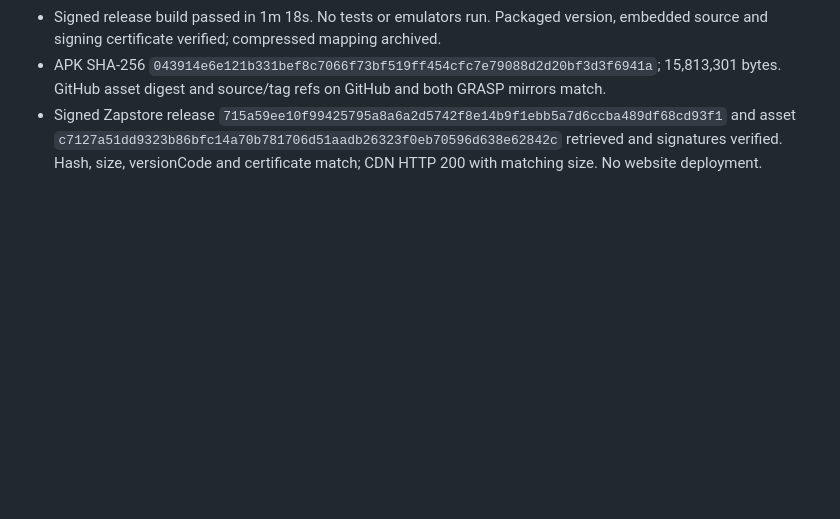
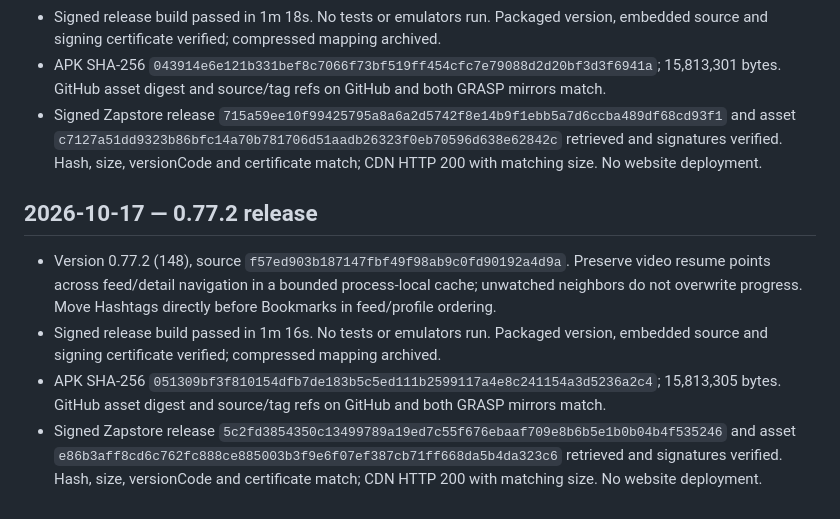
Before and after one commit to Sebastix/plume, a Markdown page: docs/VALIDATION.md, the part around the change. GitHub-like rendering; blank space fills up the shorter version.

Commit message:
docs: record 0.77.2 release verification

```diff
--- a/docs/VALIDATION.md
+++ b/docs/VALIDATION.md
@@ -1476,3 +1476,10 @@ Confirmed the Eurosky getBlob URL shown in the report returns HTTP 200 and image
 - Signed release build passed in 1m 18s. No tests or emulators run. Packaged version, embedded source and signing certificate verified; compressed mapping archived.
 - APK SHA-256 `043914e6e121b331bef8c7066f73bf519ff454cfc7e79088d2d20bf3d3f6941a`; 15,813,301 bytes. GitHub asset digest and source/tag refs on GitHub and both GRASP mirrors match.
 - Signed Zapstore release `715a59ee10f99425795a8a6a2d5742f8e14b9f1ebb5a7d6ccba489df68cd93f1` and asset `c7127a51dd9323b86bfc14a70b781706d51aadb26323f0eb70596d638e62842c` retrieved and signatures verified. Hash, size, versionCode and certificate match; CDN HTTP 200 with matching size. No website deployment.
+
+## 2026-10-17 — 0.77.2 release
+
+- Version 0.77.2 (148), source `f57ed903b187147fbf49f98ab9c0fd90192a4d9a`. Preserve video resume points across feed/detail navigation in a bounded process-local cache; unwatched neighbors do not overwrite progress. Move Hashtags directly before Bookmarks in feed/profile ordering.
+- Signed release build passed in 1m 16s. No tests or emulators run. Packaged version, embedded source and signing certificate verified; compressed mapping archived.
+- APK SHA-256 `051309bf3f810154dfb7de183b5c5ed111b2599117a4e8c241154a3d5236a2c4`; 15,813,305 bytes. GitHub asset digest and source/tag refs on GitHub and both GRASP mirrors match.
+- Signed Zapstore release `5c2fd3854350c13499789a19ed7c55f676ebaaf709e8b6b5e1b0b04b4f535246` and asset `e86b3aff8cd6c762fc888ce885003b3f9e6f07ef387cb71ff668da5b4da323c6` retrieved and signatures verified. Hash, size, versionCode and certificate match; CDN HTTP 200 with matching size. No website deployment.
```
